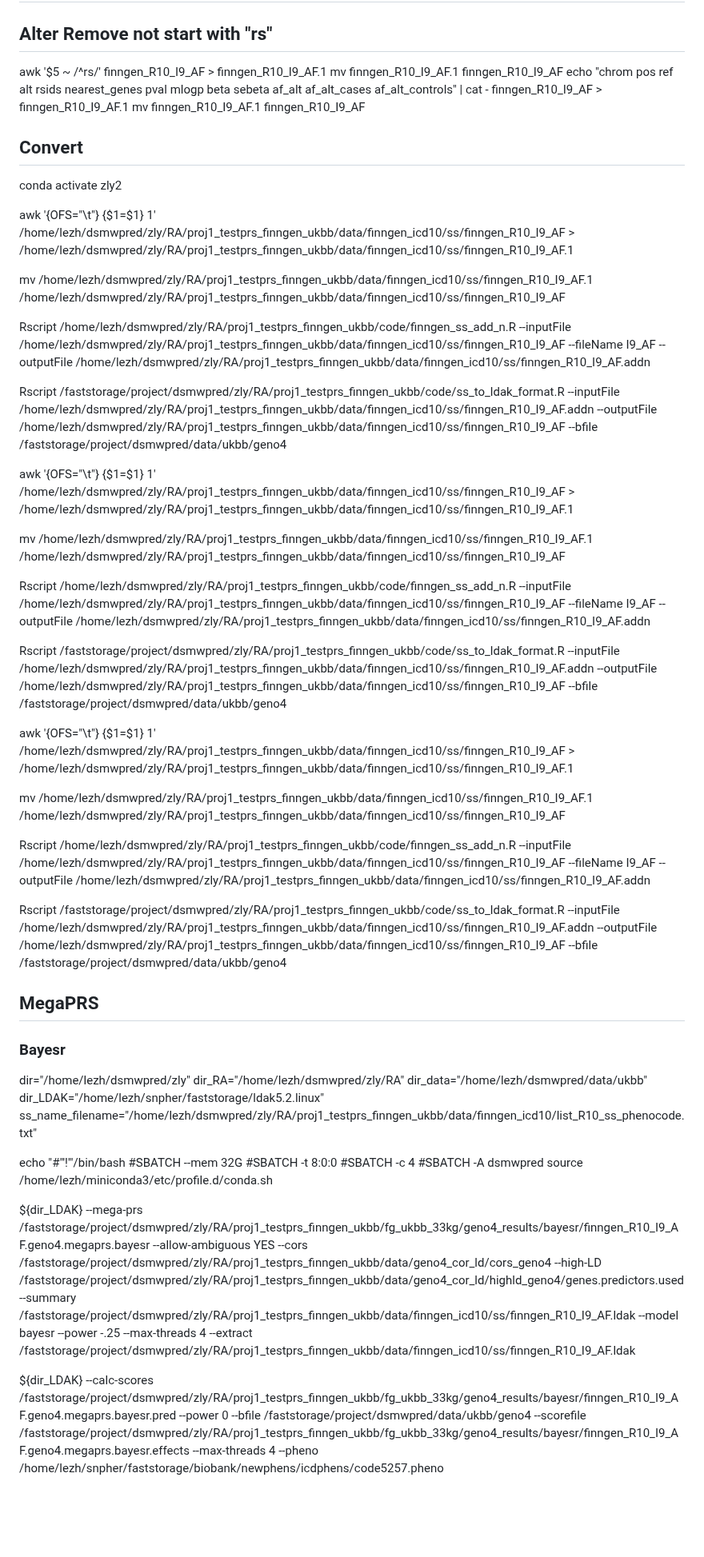
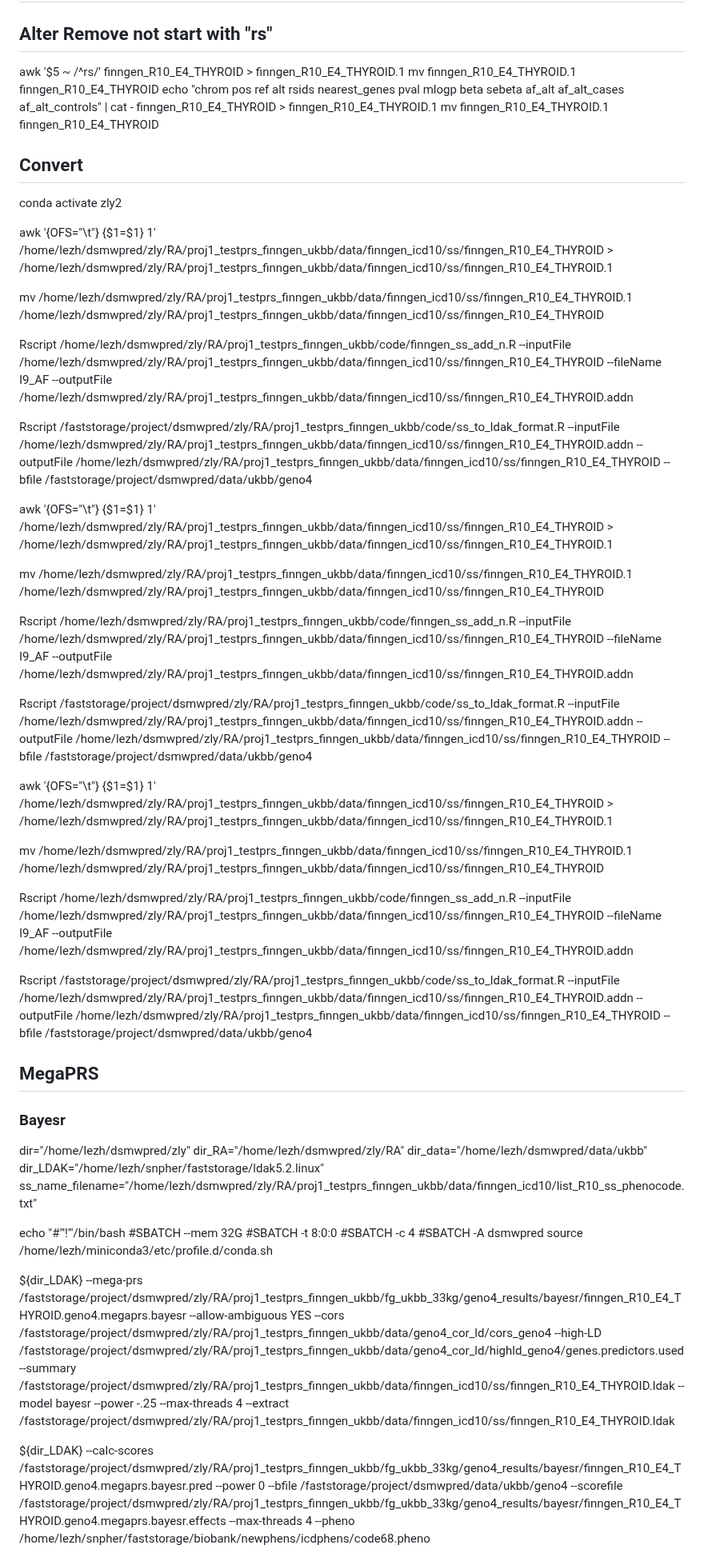
Before and after one commit to KirakiraZLY/RA, a Markdown page: Commands/commands_Week16_fg.md, the part around one of its changes. Shown at 80% size. Rendered like a GitHub page; blank space fills up the shorter version.

```diff
--- a/Commands/commands_Week16_fg.md
+++ b/Commands/commands_Week16_fg.md
@@ -7,47 +7,47 @@
 
 ## Alter Remove not start with "rs"
 
-awk '$5 ~ /^rs/' finngen_R10_I9_AF > finngen_R10_I9_AF.1
-mv finngen_R10_I9_AF.1 finngen_R10_I9_AF
-echo "chrom pos ref alt rsids nearest_genes pval mlogp beta sebeta af_alt af_alt_cases af_alt_controls" | cat - finngen_R10_I9_AF > finngen_R10_I9_AF.1
-mv finngen_R10_I9_AF.1 finngen_R10_I9_AF
+awk '$5 ~ /^rs/' finngen_R10_E4_THYROID > finngen_R10_E4_THYROID.1
+mv finngen_R10_E4_THYROID.1 finngen_R10_E4_THYROID
+echo "chrom pos ref alt rsids nearest_genes pval mlogp beta sebeta af_alt af_alt_cases af_alt_controls" | cat - finngen_R10_E4_THYROID > finngen_R10_E4_THYROID.1
+mv finngen_R10_E4_THYROID.1 finngen_R10_E4_THYROID
 
 ## Convert
 
 conda activate zly2
 
 
-awk '{OFS="\t"} {$1=$1} 1' /home/lezh/dsmwpred/zly/RA/proj1_testprs_finngen_ukbb/data/finngen_icd10/ss/finngen_R10_I9_AF > /home/lezh/dsmwpred/zly/RA/proj1_testprs_finngen_ukbb/data/finngen_icd10/ss/finngen_R10_I9_AF.1
+awk '{OFS="\t"} {$1=$1} 1' /home/lezh/dsmwpred/zly/RA/proj1_testprs_finngen_ukbb/data/finngen_icd10/ss/finngen_R10_E4_THYROID > /home/lezh/dsmwpred/zly/RA/proj1_testprs_finngen_ukbb/data/finngen_icd10/ss/finngen_R10_E4_THYROID.1
 
-mv /home/lezh/dsmwpred/zly/RA/proj1_testprs_finngen_ukbb/data/finngen_icd10/ss/finngen_R10_I9_AF.1  /home/lezh/dsmwpred/zly/RA/proj1_testprs_finngen_ukbb/data/finngen_icd10/ss/finngen_R10_I9_AF
+mv /home/lezh/dsmwpred/zly/RA/proj1_testprs_finngen_ukbb/data/finngen_icd10/ss/finngen_R10_E4_THYROID.1  /home/lezh/dsmwpred/zly/RA/proj1_testprs_finngen_ukbb/data/finngen_icd10/ss/finngen_R10_E4_THYROID
 
-Rscript /home/lezh/dsmwpred/zly/RA/proj1_testprs_finngen_ukbb/code/finngen_ss_add_n.R --inputFile /home/lezh/dsmwpred/zly/RA/proj1_testprs_finngen_ukbb/data/finngen_icd10/ss/finngen_R10_I9_AF  --fileName  I9_AF  --outputFile /home/lezh/dsmwpred/zly/RA/proj1_testprs_finngen_ukbb/data/finngen_icd10/ss/finngen_R10_I9_AF.addn
+Rscript /home/lezh/dsmwpred/zly/RA/proj1_testprs_finngen_ukbb/code/finngen_ss_add_n.R --inputFile /home/lezh/dsmwpred/zly/RA/proj1_testprs_finngen_ukbb/data/finngen_icd10/ss/finngen_R10_E4_THYROID  --fileName  I9_AF  --outputFile /home/lezh/dsmwpred/zly/RA/proj1_testprs_finngen_ukbb/data/finngen_icd10/ss/finngen_R10_E4_THYROID.addn
 
-Rscript /faststorage/project/dsmwpred/zly/RA/proj1_testprs_finngen_ukbb/code/ss_to_ldak_format.R --inputFile /home/lezh/dsmwpred/zly/RA/proj1_testprs_finngen_ukbb/data/finngen_icd10/ss/finngen_R10_I9_AF.addn  --outputFile /home/lezh/dsmwpred/zly/RA/proj1_testprs_finngen_ukbb/data/finngen_icd10/ss/finngen_R10_I9_AF  --bfile /faststorage/project/dsmwpred/data/ukbb/geno4
+Rscript /faststorage/project/dsmwpred/zly/RA/proj1_testprs_finngen_ukbb/code/ss_to_ldak_format.R --inputFile /home/lezh/dsmwpred/zly/RA/proj1_testprs_finngen_ukbb/data/finngen_icd10/ss/finngen_R10_E4_THYROID.addn  --outputFile /home/lezh/dsmwpred/zly/RA/proj1_testprs_finngen_ukbb/data/finngen_icd10/ss/finngen_R10_E4_THYROID  --bfile /faststorage/project/dsmwpred/data/ukbb/geno4
 
 
 
 
-awk '{OFS="\t"} {$1=$1} 1' /home/lezh/dsmwpred/zly/RA/proj1_testprs_finngen_ukbb/data/finngen_icd10/ss/finngen_R10_I9_AF > /home/lezh/dsmwpred/zly/RA/proj1_testprs_finngen_ukbb/data/finngen_icd10/ss/finngen_R10_I9_AF.1
+awk '{OFS="\t"} {$1=$1} 1' /home/lezh/dsmwpred/zly/RA/proj1_testprs_finngen_ukbb/data/finngen_icd10/ss/finngen_R10_E4_THYROID > /home/lezh/dsmwpred/zly/RA/proj1_testprs_finngen_ukbb/data/finngen_icd10/ss/finngen_R10_E4_THYROID.1
 
-mv /home/lezh/dsmwpred/zly/RA/proj1_testprs_finngen_ukbb/data/finngen_icd10/ss/finngen_R10_I9_AF.1  /home/lezh/dsmwpred/zly/RA/proj1_testprs_finngen_ukbb/data/finngen_icd10/ss/finngen_R10_I9_AF
+mv /home/lezh/dsmwpred/zly/RA/proj1_testprs_finngen_ukbb/data/finngen_icd10/ss/finngen_R10_E4_THYROID.1  /home/lezh/dsmwpred/zly/RA/proj1_testprs_finngen_ukbb/data/finngen_icd10/ss/finngen_R10_E4_THYROID
 
-Rscript /home/lezh/dsmwpred/zly/RA/proj1_testprs_finngen_ukbb/code/finngen_ss_add_n.R --inputFile /home/lezh/dsmwpred/zly/RA/proj1_testprs_finngen_ukbb/data/finngen_icd10/ss/finngen_R10_I9_AF  --fileName  I9_AF  --outputFile /home/lezh/dsmwpred/zly/RA/proj1_testprs_finngen_ukbb/data/finngen_icd10/ss/finngen_R10_I9_AF.addn
+Rscript /home/lezh/dsmwpred/zly/RA/proj1_testprs_finngen_ukbb/code/finngen_ss_add_n.R --inputFile /home/lezh/dsmwpred/zly/RA/proj1_testprs_finngen_ukbb/data/finngen_icd10/ss/finngen_R10_E4_THYROID  --fileName  I9_AF  --outputFile /home/lezh/dsmwpred/zly/RA/proj1_testprs_finngen_ukbb/data/finngen_icd10/ss/finngen_R10_E4_THYROID.addn
 
-Rscript /faststorage/project/dsmwpred/zly/RA/proj1_testprs_finngen_ukbb/code/ss_to_ldak_format.R --inputFile /home/lezh/dsmwpred/zly/RA/proj1_testprs_finngen_ukbb/data/finngen_icd10/ss/finngen_R10_I9_AF.addn  --outputFile /home/lezh/dsmwpred/zly/RA/proj1_testprs_finngen_ukbb/data/finngen_icd10/ss/finngen_R10_I9_AF  --bfile /faststorage/project/dsmwpred/data/ukbb/geno4
+Rscript /faststorage/project/dsmwpred/zly/RA/proj1_testprs_finngen_ukbb/code/ss_to_ldak_format.R --inputFile /home/lezh/dsmwpred/zly/RA/proj1_testprs_finngen_ukbb/data/finngen_icd10/ss/finngen_R10_E4_THYROID.addn  --outputFile /home/lezh/dsmwpred/zly/RA/proj1_testprs_finngen_ukbb/data/finngen_icd10/ss/finngen_R10_E4_THYROID  --bfile /faststorage/project/dsmwpred/data/ukbb/geno4
 
 
 
 
 
 
-awk '{OFS="\t"} {$1=$1} 1' /home/lezh/dsmwpred/zly/RA/proj1_testprs_finngen_ukbb/data/finngen_icd10/ss/finngen_R10_I9_AF > /home/lezh/dsmwpred/zly/RA/proj1_testprs_finngen_ukbb/data/finngen_icd10/ss/finngen_R10_I9_AF.1
+awk '{OFS="\t"} {$1=$1} 1' /home/lezh/dsmwpred/zly/RA/proj1_testprs_finngen_ukbb/data/finngen_icd10/ss/finngen_R10_E4_THYROID > /home/lezh/dsmwpred/zly/RA/proj1_testprs_finngen_ukbb/data/finngen_icd10/ss/finngen_R10_E4_THYROID.1
 
-mv /home/lezh/dsmwpred/zly/RA/proj1_testprs_finngen_ukbb/data/finngen_icd10/ss/finngen_R10_I9_AF.1  /home/lezh/dsmwpred/zly/RA/proj1_testprs_finngen_ukbb/data/finngen_icd10/ss/finngen_R10_I9_AF
+mv /home/lezh/dsmwpred/zly/RA/proj1_testprs_finngen_ukbb/data/finngen_icd10/ss/finngen_R10_E4_THYROID.1  /home/lezh/dsmwpred/zly/RA/proj1_testprs_finngen_ukbb/data/finngen_icd10/ss/finngen_R10_E4_THYROID
 
-Rscript /home/lezh/dsmwpred/zly/RA/proj1_testprs_finngen_ukbb/code/finngen_ss_add_n.R --inputFile /home/lezh/dsmwpred/zly/RA/proj1_testprs_finngen_ukbb/data/finngen_icd10/ss/finngen_R10_I9_AF  --fileName  I9_AF  --outputFile /home/lezh/dsmwpred/zly/RA/proj1_testprs_finngen_ukbb/data/finngen_icd10/ss/finngen_R10_I9_AF.addn
+Rscript /home/lezh/dsmwpred/zly/RA/proj1_testprs_finngen_ukbb/code/finngen_ss_add_n.R --inputFile /home/lezh/dsmwpred/zly/RA/proj1_testprs_finngen_ukbb/data/finngen_icd10/ss/finngen_R10_E4_THYROID  --fileName  I9_AF  --outputFile /home/lezh/dsmwpred/zly/RA/proj1_testprs_finngen_ukbb/data/finngen_icd10/ss/finngen_R10_E4_THYROID.addn
 
-Rscript /faststorage/project/dsmwpred/zly/RA/proj1_testprs_finngen_ukbb/code/ss_to_ldak_format.R --inputFile /home/lezh/dsmwpred/zly/RA/proj1_testprs_finngen_ukbb/data/finngen_icd10/ss/finngen_R10_I9_AF.addn  --outputFile /home/lezh/dsmwpred/zly/RA/proj1_testprs_finngen_ukbb/data/finngen_icd10/ss/finngen_R10_I9_AF  --bfile /faststorage/project/dsmwpred/data/ukbb/geno4
+Rscript /faststorage/project/dsmwpred/zly/RA/proj1_testprs_finngen_ukbb/code/ss_to_ldak_format.R --inputFile /home/lezh/dsmwpred/zly/RA/proj1_testprs_finngen_ukbb/data/finngen_icd10/ss/finngen_R10_E4_THYROID.addn  --outputFile /home/lezh/dsmwpred/zly/RA/proj1_testprs_finngen_ukbb/data/finngen_icd10/ss/finngen_R10_E4_THYROID  --bfile /faststorage/project/dsmwpred/data/ukbb/geno4
 
 
 
@@ -70,9 +70,9 @@ echo "#"'!'"/bin/bash
 source /home/lezh/miniconda3/etc/profile.d/conda.sh
 
 
-${dir_LDAK} --mega-prs /faststorage/project/dsmwpred/zly/RA/proj1_testprs_finngen_ukbb/fg_ukbb_33kg/geno4_results/bayesr/finngen_R10_I9_AF.geno4.megaprs.bayesr --allow-ambiguous YES --cors /faststorage/project/dsmwpred/zly/RA/proj1_testprs_finngen_ukbb/data/geno4_cor_ld/cors_geno4 --high-LD /faststorage/project/dsmwpred/zly/RA/proj1_testprs_finngen_ukbb/data/geno4_cor_ld/highld_geno4/genes.predictors.used --summary /faststorage/project/dsmwpred/zly/RA/proj1_testprs_finngen_ukbb/data/finngen_icd10/ss/finngen_R10_I9_AF.ldak --model bayesr --power -.25 --max-threads 4  --extract /faststorage/project/dsmwpred/zly/RA/proj1_testprs_finngen_ukbb/data/finngen_icd10/ss/finngen_R10_I9_AF.ldak
+${dir_LDAK} --mega-prs /faststorage/project/dsmwpred/zly/RA/proj1_testprs_finngen_ukbb/fg_ukbb_33kg/geno4_results/bayesr/finngen_R10_E4_THYROID.geno4.megaprs.bayesr --allow-ambiguous YES --cors /faststorage/project/dsmwpred/zly/RA/proj1_testprs_finngen_ukbb/data/geno4_cor_ld/cors_geno4 --high-LD /faststorage/project/dsmwpred/zly/RA/proj1_testprs_finngen_ukbb/data/geno4_cor_ld/highld_geno4/genes.predictors.used --summary /faststorage/project/dsmwpred/zly/RA/proj1_testprs_finngen_ukbb/data/finngen_icd10/ss/finngen_R10_E4_THYROID.ldak --model bayesr --power -.25 --max-threads 4  --extract /faststorage/project/dsmwpred/zly/RA/proj1_testprs_finngen_ukbb/data/finngen_icd10/ss/finngen_R10_E4_THYROID.ldak
 
 
-${dir_LDAK} --calc-scores /faststorage/project/dsmwpred/zly/RA/proj1_testprs_finngen_ukbb/fg_ukbb_33kg/geno4_results/bayesr/finngen_R10_I9_AF.geno4.megaprs.bayesr.pred --power 0 --bfile /faststorage/project/dsmwpred/data/ukbb/geno4 --scorefile /faststorage/project/dsmwpred/zly/RA/proj1_testprs_finngen_ukbb/fg_ukbb_33kg/geno4_results/bayesr/finngen_R10_I9_AF.geno4.megaprs.bayesr.effects  --max-threads 4  --pheno /home/lezh/snpher/faststorage/biobank/newphens/icdphens/code5257.pheno
+${dir_LDAK} --calc-scores /faststorage/project/dsmwpred/zly/RA/proj1_testprs_finngen_ukbb/fg_ukbb_33kg/geno4_results/bayesr/finngen_R10_E4_THYROID.geno4.megaprs.bayesr.pred --power 0 --bfile /faststorage/project/dsmwpred/data/ukbb/geno4 --scorefile /faststorage/project/dsmwpred/zly/RA/proj1_testprs_finngen_ukbb/fg_ukbb_33kg/geno4_results/bayesr/finngen_R10_E4_THYROID.geno4.megaprs.bayesr.effects  --max-threads 4  --pheno /home/lezh/snpher/faststorage/biobank/newphens/icdphens/code68.pheno
 
 
```
Also changed, not shown: other parts of Commands/commands_Week16_fg.md (+21 -21 lines).
